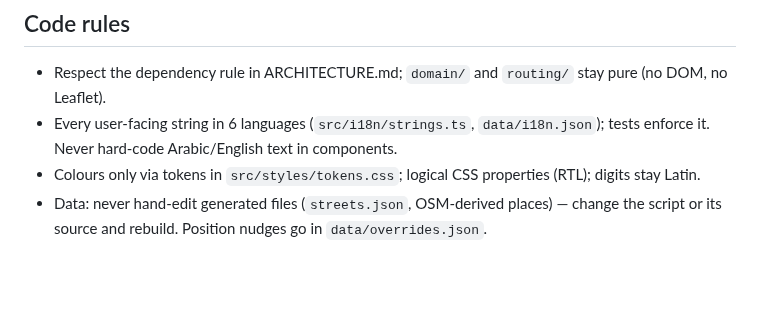
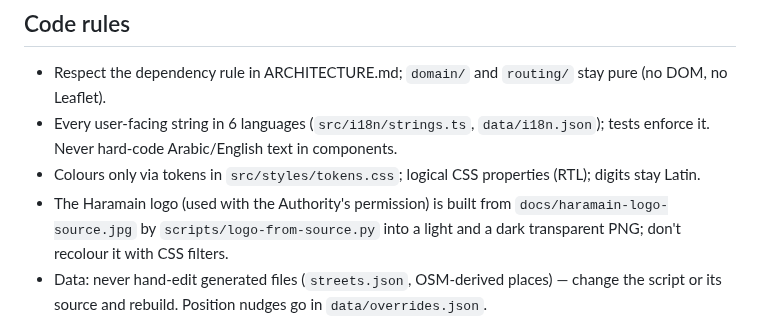
Before and after one commit to nooralhakami/masjidalnabawi, a Markdown page: CLAUDE.md, the part around the change. Drawn GitHub-style; blank space fills up the shorter version.

```diff
--- a/CLAUDE.md
+++ b/CLAUDE.md
@@ -28,6 +28,7 @@ The owner is not a programmer: explain changes in plain Arabic, one concept at a
 - Respect the dependency rule in ARCHITECTURE.md; `domain/` and `routing/` stay pure (no DOM, no Leaflet).
 - Every user-facing string in 6 languages (`src/i18n/strings.ts`, `data/i18n.json`); tests enforce it. Never hard-code Arabic/English text in components.
 - Colours only via tokens in `src/styles/tokens.css`; logical CSS properties (RTL); digits stay Latin.
+- The Haramain logo (used with the Authority's permission) is built from `docs/haramain-logo-source.jpg` by `scripts/logo-from-source.py` into a light and a dark transparent PNG; don't recolour it with CSS filters.
 - Data: never hand-edit generated files (`streets.json`, OSM-derived places) — change the script or its source and rebuild. Position nudges go in `data/overrides.json`.
 - Map performance: no work proportional to all POIs on every frame; no `backdrop-filter`/blur work during map gestures; reuse markers instead of recreating them.
 - Accessibility: real buttons/links, aria-labels on icon buttons, 40–44 px targets, contrast 4.5:1, respect `prefers-reduced-motion`.
```
Also changed, not shown: docs/haramain-logo-source.jpg (added), public/haramain-logo-dark.png (added), public/haramain-logo.png, 3 other files.
